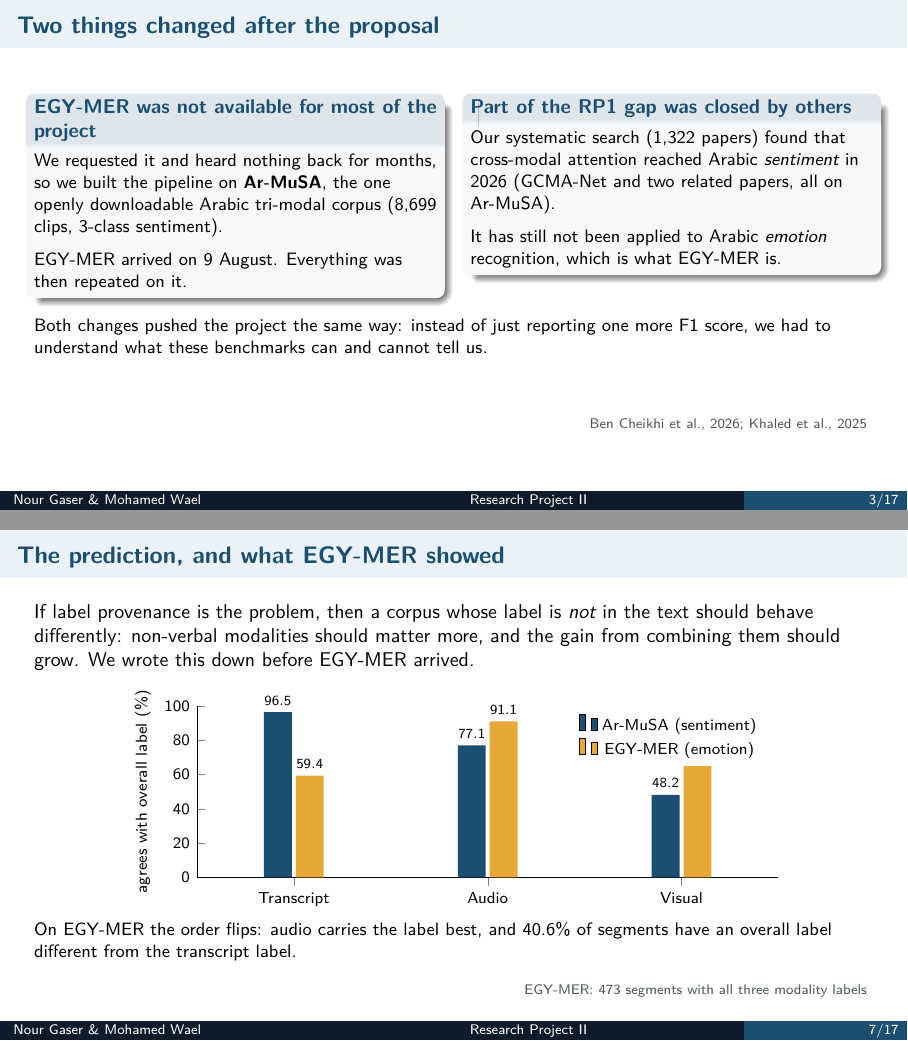
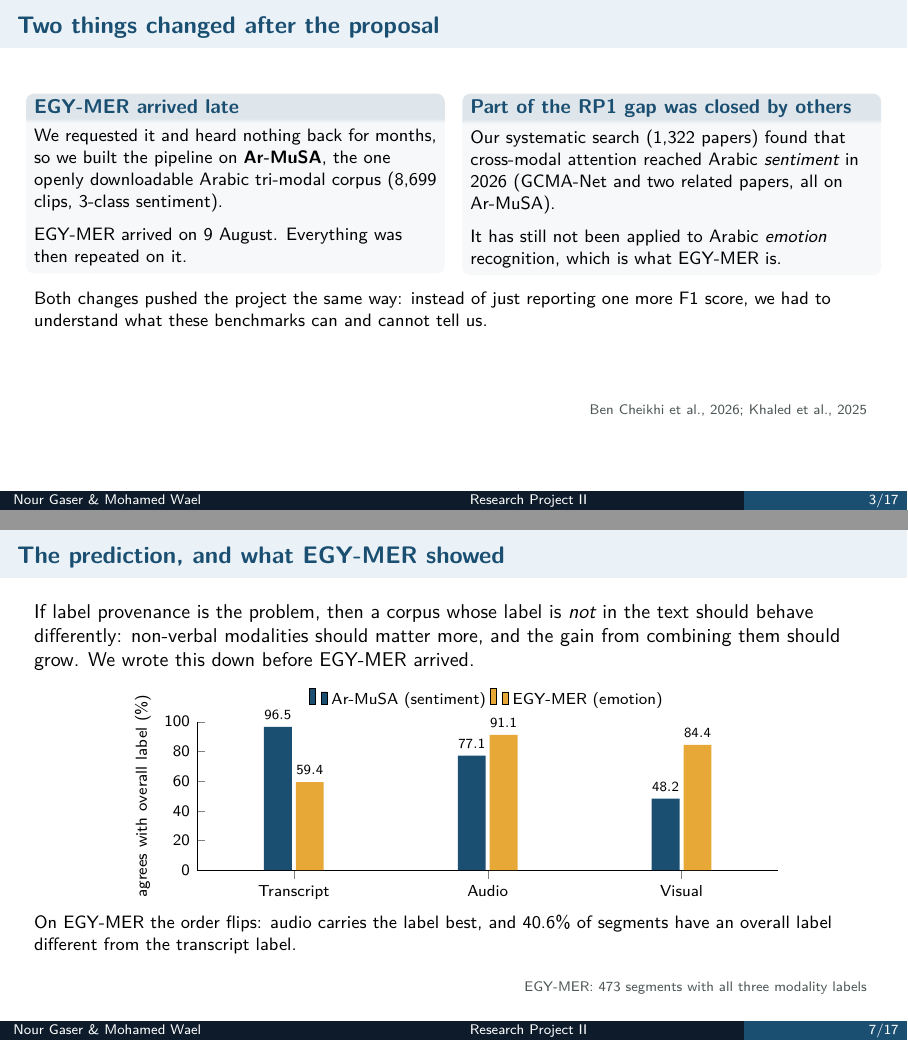
Before and after one commit to nourgaser/giu-ms-rp, LaTeX slides (rp2/slides/presentation.tex): pages 3 and 7 of 17, joined at a grey line. Compiled offline with pdfLaTeX.

Commit message:
RP2 slides: fix hidden bar label, uneven block headers and block-title lines
On slide 7 the legend covered the EGY-MER visual bar's value (84.4); the legend now sits above the plot. Slide 3's left block title wrapped to two lines next to a one-line title; shortened. Block shadows removed as in the RP1 deck. Straight quotes in speaker notes replaced.

Co-Authored-By: Claude Opus 5.5 <noreply@anthropic.com>

```diff
--- a/rp2/slides/presentation.tex
+++ b/rp2/slides/presentation.tex
@@ -3,6 +3,7 @@
 % Same look as the RP1 deck, so the two read as one project.
 \usetheme{Madrid}
 \useinnertheme{rounded}
+\setbeamertemplate{blocks}[rounded][shadow=false]
 \setbeamertemplate{navigation symbols}{}
 \setbeameroption{hide notes}
 
@@ -123,7 +124,7 @@ Video & Swin / ViT \\
 \begin{frame}[t]{Two things changed after the proposal}
 \begin{columns}[T,onlytextwidth]
 \column{0.48\linewidth}
-\begin{block}{EGY-MER was not available for most of the project}
+\begin{block}{EGY-MER arrived late}
 We requested it and heard nothing back for months, so we built the pipeline on
 \textbf{Ar-MuSA}, the one openly downloadable Arabic tri-modal corpus
 (8,699 clips, 3-class sentiment).
@@ -246,11 +247,11 @@ and the gain from combining them should grow. We wrote this down before EGY-MER
 \centering
 \begin{tikzpicture}
 \begin{axis}[
-  ybar, bar width=14pt, width=0.8\linewidth, height=4.6cm,
+  ybar, bar width=14pt, width=0.8\linewidth, height=4.2cm,
   ymin=0, ymax=100, ylabel={agrees with overall label (\%)},
   ylabel style={font=\footnotesize}, tick label style={font=\footnotesize},
   symbolic x coords={Transcript,Audio,Visual}, xtick=data,
-  enlarge x limits=0.25, legend style={font=\footnotesize, at={(0.98,0.98)}, anchor=north east, draw=none},
+  enlarge x limits=0.25, legend style={font=\footnotesize, at={(0.5,1.04)}, anchor=south, draw=none}, legend columns=2,
   nodes near coords, nodes near coords style={font=\scriptsize}, axis lines*=left,
 ]
 \addplot[fill=MidBlue, draw=none] coordinates {(Transcript,96.5) (Audio,77.1) (Visual,48.2)};
```
Also changed, not shown: rp2/slides/presentation.tex (4 more changed lines).
